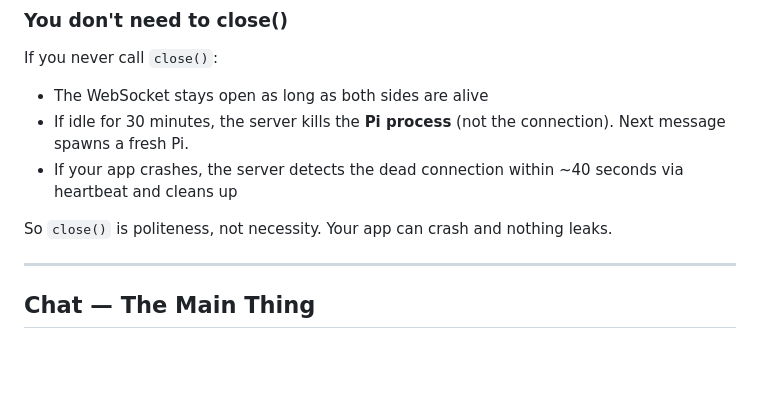
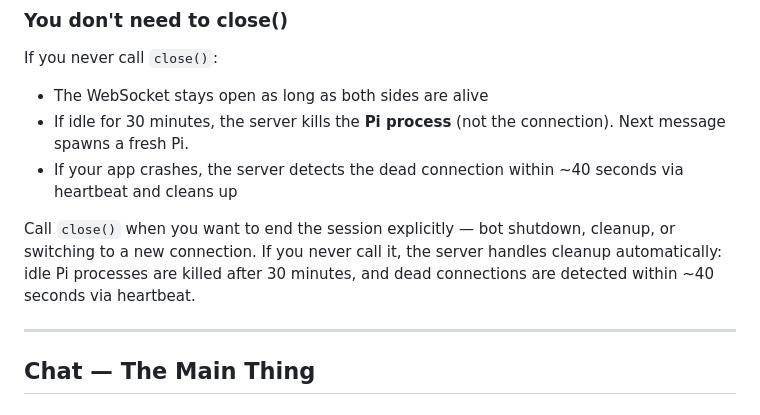
Before and after one commit to k3-2o/pi-remote, a Markdown page: docs/reference/sdk.md, the part around the change. Rendered like a GitHub page; blank space fills up the shorter version.

```diff
--- a/docs/reference/sdk.md
+++ b/docs/reference/sdk.md
@@ -43,7 +43,7 @@ If you never call `close()`:
 - If idle for 30 minutes, the server kills the **Pi process** (not the connection). Next message spawns a fresh Pi.
 - If your app crashes, the server detects the dead connection within ~40 seconds via heartbeat and cleans up
 
-So `close()` is politeness, not necessity. Your app can crash and nothing leaks.
+Call `close()` when you want to end the session explicitly — bot shutdown, cleanup, or switching to a new connection. If you never call it, the server handles cleanup automatically: idle Pi processes are killed after 30 minutes, and dead connections are detected within ~40 seconds via heartbeat.
 
 ---
 
```
Also changed, not shown: docs/how-to/discord-bot.md (+15 -3 lines), docs/tutorials/your-first-chat.md (+1 -1 lines).
